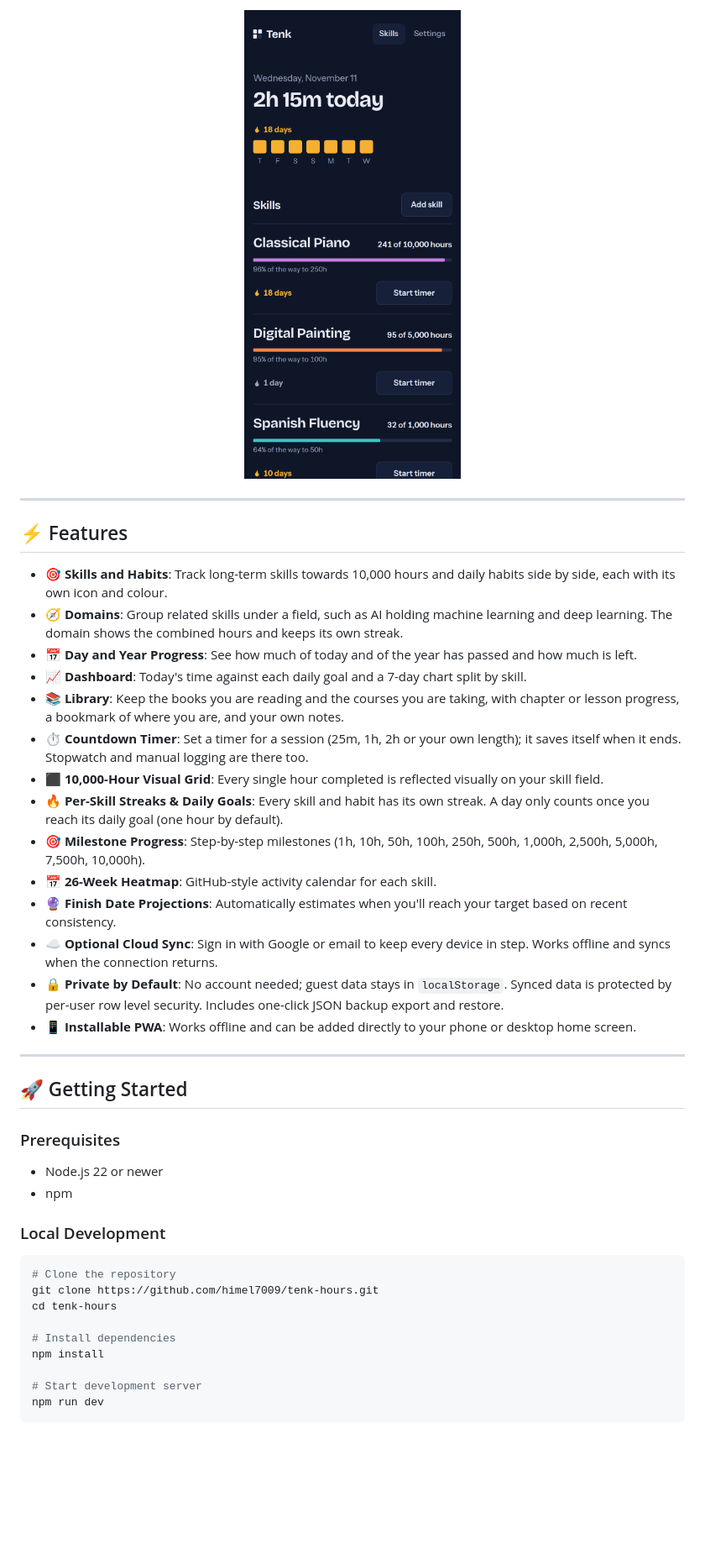
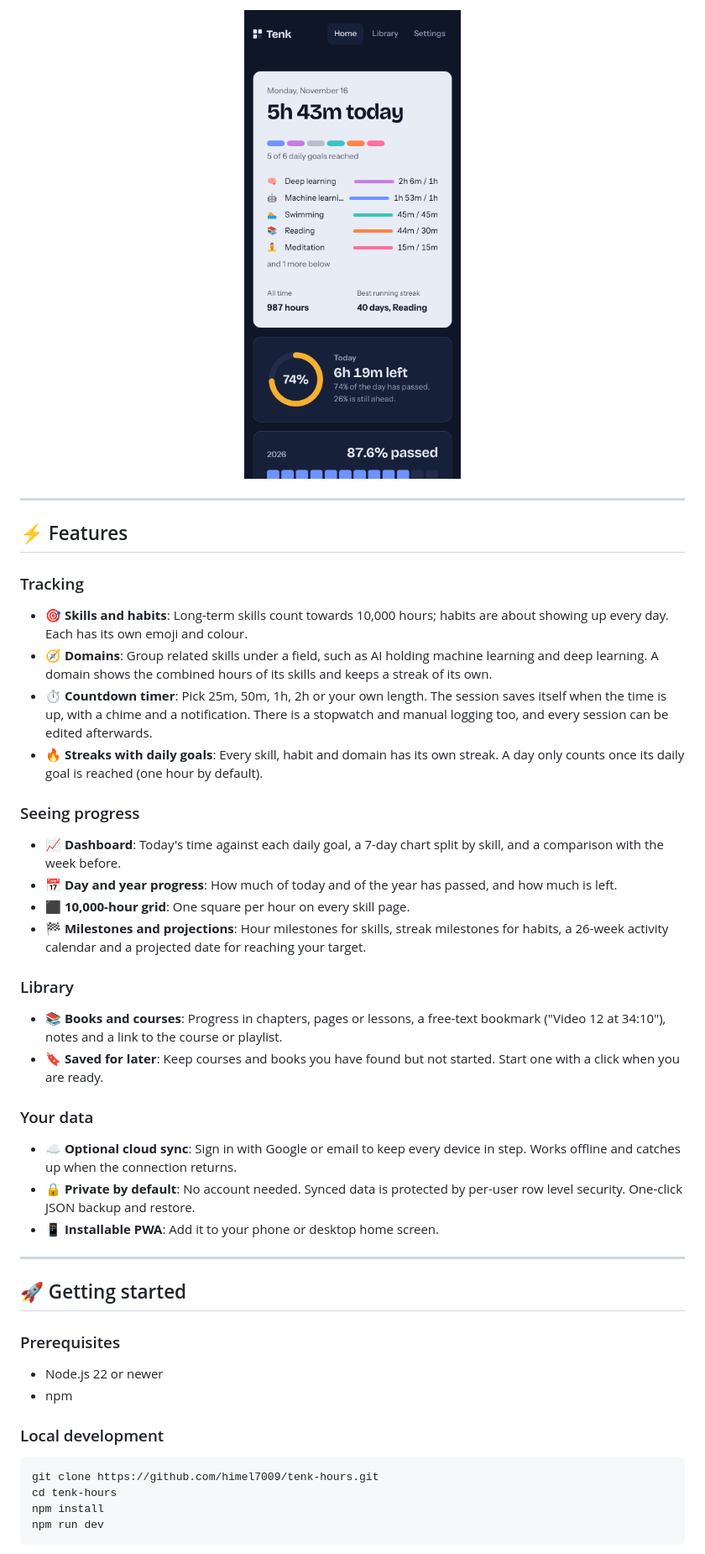
Before and after one commit to himel7009/tenk-hours, a Markdown page: README.md, the part around one of its changes. Shown at 84% size. GitHub-like rendering; pictures changed too: docs/screenshots/mobile-view.png; blank space fills up the shorter version.

````diff
--- a/README.md
+++ b/README.md
@@ -37,41 +44,46 @@ Optimised for mobile, tablet, and desktop screens with dark and light theme supp
 
 ## ⚡ Features
 
-- **🎯 Skills and Habits**: Track long-term skills towards 10,000 hours and daily habits side by side, each with its own icon and colour.
-- **🧭 Domains**: Group related skills under a field, such as AI holding machine learning and deep learning. The domain shows the combined hours and keeps its own streak.
-- **📅 Day and Year Progress**: See how much of today and of the year has passed and how much is left.
-- **📈 Dashboard**: Today's time against each daily goal and a 7-day chart split by skill.
-- **📚 Library**: Keep the books you are reading and the courses you are taking, with chapter or lesson progress, a bookmark of where you are, and your own notes.
-- **⏱ Countdown Timer**: Set a timer for a session (25m, 1h, 2h or your own length); it saves itself when it ends. Stopwatch and manual logging are there too.
-- **⬛ 10,000-Hour Visual Grid**: Every single hour completed is reflected visually on your skill field.
-- **🔥 Per-Skill Streaks & Daily Goals**: Every skill and habit has its own streak. A day only counts once you reach its daily goal (one hour by default).
-- **🎯 Milestone Progress**: Step-by-step milestones (1h, 10h, 50h, 100h, 250h, 500h, 1,000h, 2,500h, 5,000h, 7,500h, 10,000h).
-- **📅 26-Week Heatmap**: GitHub-style activity calendar for each skill.
-- **🔮 Finish Date Projections**: Automatically estimates when you'll reach your target based on recent consistency.
-- **☁️ Optional Cloud Sync**: Sign in with Google or email to keep every device in step. Works offline and syncs when the connection returns.
-- **🔒 Private by Default**: No account needed; guest data stays in `localStorage`. Synced data is protected by per-user row level security. Includes one-click JSON backup export and restore.
-- **📱 Installable PWA**: Works offline and can be added directly to your phone or desktop home screen.
+### Tracking
+
+- **🎯 Skills and habits**: Long-term skills count towards 10,000 hours; habits are about showing up every day. Each has its own emoji and colour.
+- **🧭 Domains**: Group related skills under a field, such as AI holding machine learning and deep learning. A domain shows the combined hours of its skills and keeps a streak of its own.
+- **⏱ Countdown timer**: Pick 25m, 50m, 1h, 2h or your own length. The session saves itself when the time is up, with a chime and a notification. There is a stopwatch and manual logging too, and every session can be edited afterwards.
+- **🔥 Streaks with daily goals**: Every skill, habit and domain has its own streak. A day only counts once its daily goal is reached (one hour by default).
+
+### Seeing progress
+
+- **📈 Dashboard**: Today's time against each daily goal, a 7-day chart split by skill, and a comparison with the week before.
+- **📅 Day and year progress**: How much of today and of the year has passed, and how much is left.
+- **⬛ 10,000-hour grid**: One square per hour on every skill page.
+- **🏁 Milestones and projections**: Hour milestones for skills, streak milestones for habits, a 26-week activity calendar and a projected date for reaching your target.
+
+### Library
+
+- **📚 Books and courses**: Progress in chapters, pages or lessons, a free-text bookmark ("Video 12 at 34:10"), notes and a link to the course or playlist.
+- **🔖 Saved for later**: Keep courses and books you have found but not started. Start one with a click when you are ready.
+
+### Your data
+
+- **☁️ Optional cloud sync**: Sign in with Google or email to keep every device in step. Works offline and catches up when the connection returns.
+- **🔒 Private by default**: No account needed. Synced data is protected by per-user row level security. One-click JSON backup and restore.
+- **📱 Installable PWA**: Add it to your phone or desktop home screen.
 
 ---
 
-## 🚀 Getting Started
+## 🚀 Getting started
 
 ### Prerequisites
 
 - Node.js 22 or newer
 - npm
 
-### Local Development
+### Local development
 
 ```sh
-# Clone the repository
 git clone https://github.com/himel7009/tenk-hours.git
 cd tenk-hours
-
-# Install dependencies
 npm install
-
-# Start development server
 npm run dev
 ```
 
````
Also changed, not shown: other parts of README.md (+55 -39 lines), CHANGELOG.md (added, +29 -0 lines), CLAUDE.md (+8 -2 lines), docs/screenshots/dashboard.png, docs/screenshots/library.png (added), docs/screenshots/skill-detail.png, 9 other files.
